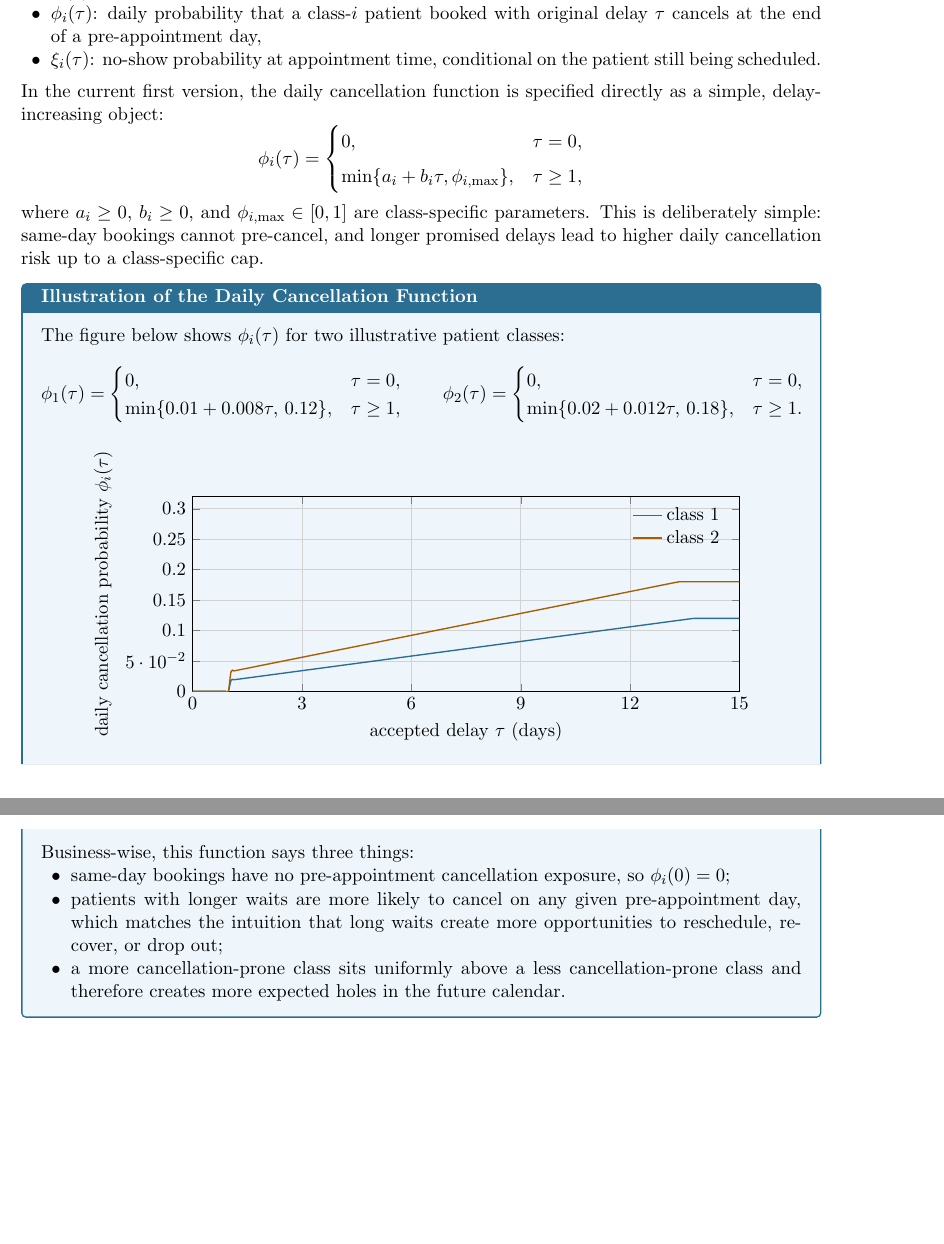
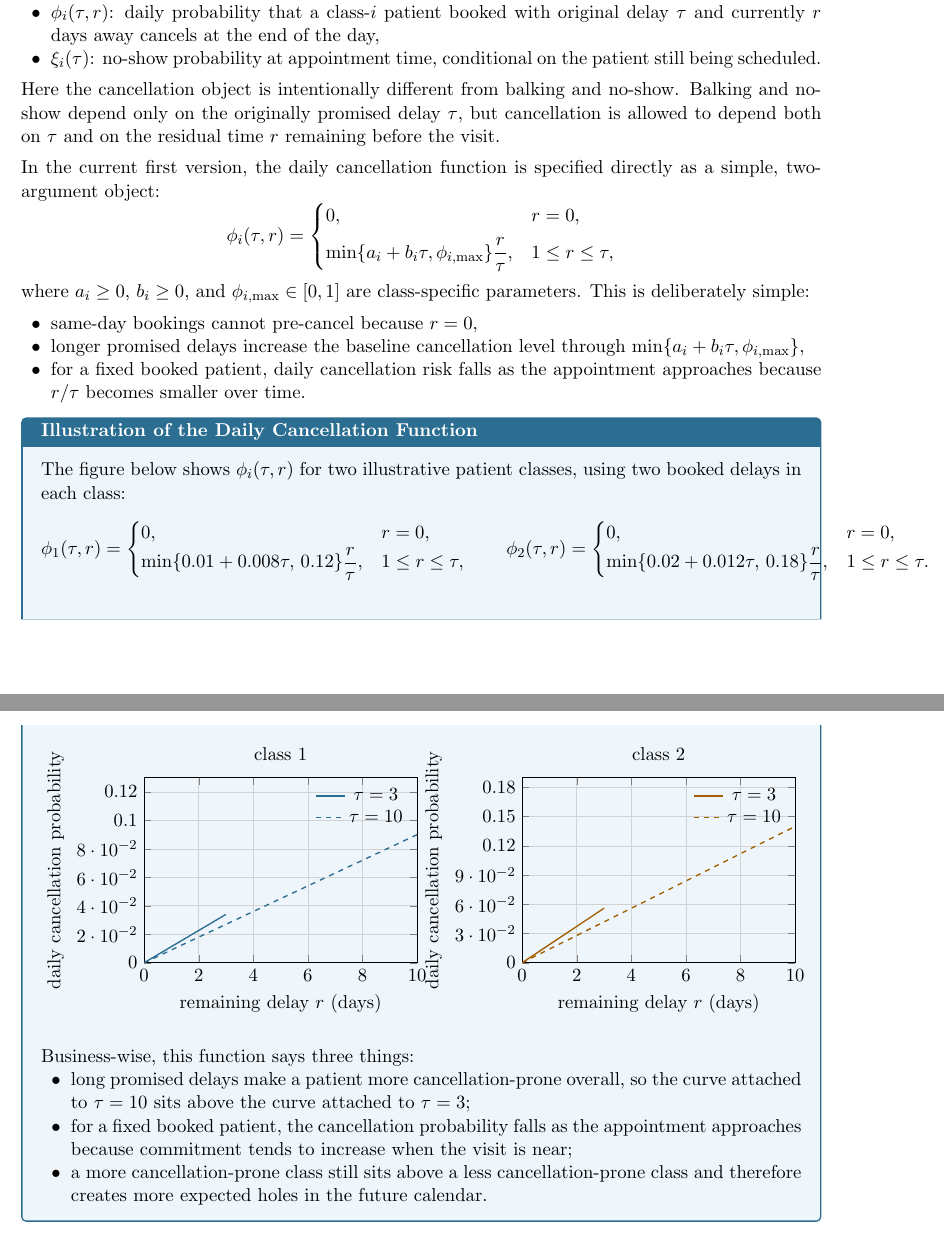
Before and after one commit to alexandre-sdd/research_cuimc_queuing, a LaTeX document (Documents/generated_notes/first_two_class_simulation_note.tex): two parts of pages 6 and 7 of 13 before the commit and two parts of pages 6 and 7 of 14 after it, joined at a grey line, cut so that both start at the same text, the shorter picture padded with empty space. Compiled offline with pdfLaTeX.

Commit message:
docs: model cancellation with tau and residual delay

```diff
--- a/Documents/generated_notes/first_two_class_simulation_note.tex
+++ b/Documents/generated_notes/first_two_class_simulation_note.tex
@@ -361,83 +361,104 @@ The interpretation is therefore:
     \item $p$: fraction of arrivals belonging to class 1,
     \item $\lambda_i$: implied arrival rate of class-$i$ requests per slot,
     \item $b_i(\tau)$: probability the patient declines the offered slot because the offered delay is too large,
-    \item $\phi_i(\tau)$: daily probability that a class-$i$ patient booked with original delay $\tau$ cancels at the end of a pre-appointment day,
+    \item $\phi_i(\tau,r)$: daily probability that a class-$i$ patient booked with original delay $\tau$ and currently $r$ days away cancels at the end of the day,
     \item $\xi_i(\tau)$: no-show probability at appointment time, conditional on the patient still being scheduled.
 \end{itemize}
 
+Here the cancellation object is intentionally different from balking and no-show. Balking and
+no-show depend only on the originally promised delay \(\tau\), but cancellation is allowed to
+depend both on \(\tau\) and on the residual time \(r\) remaining before the visit.
+
 In the current first version, the daily cancellation function is specified directly as a simple,
-delay-increasing object:
+two-argument object:
 \[
-\phi_i(\tau)=
+\phi_i(\tau,r)=
 \begin{cases}
-0, & \tau=0,\\[0.4em]
-\min\{a_i+b_i\tau,\phi_{i,\max}\}, & \tau\ge 1,
+0, & r=0,\\[0.4em]
+\min\{a_i+b_i\tau,\phi_{i,\max}\}\dfrac{r}{\tau}, & 1\le r \le \tau,
 \end{cases}
 \]
 where \(a_i \ge 0\), \(b_i \ge 0\), and \(\phi_{i,\max}\in[0,1]\) are class-specific parameters.
-This is deliberately simple: same-day bookings cannot pre-cancel, and longer promised delays lead to
-higher daily cancellation risk up to a class-specific cap.
+This is deliberately simple:
+\begin{itemize}[nosep]
+    \item same-day bookings cannot pre-cancel because \(r=0\),
+    \item longer promised delays increase the baseline cancellation level through \(\min\{a_i+b_i\tau,\phi_{i,\max}\}\),
+    \item for a fixed booked patient, daily cancellation risk falls as the appointment approaches because \(r/\tau\) becomes smaller over time.
+\end{itemize}
 
 \begin{examplebox}[title={Illustration of the Daily Cancellation Function}]
-The figure below shows \(\phi_i(\tau)\) for two illustrative patient classes:
+The figure below shows \(\phi_i(\tau,r)\) for two illustrative patient classes, using two booked
+delays in each class:
 \[
-\phi_1(\tau)=
+\phi_1(\tau,r)=
 \begin{cases}
-0, & \tau=0,\\
-\min\{0.01+0.008\tau,\,0.12\}, & \tau\ge 1,
+0, & r=0,\\
+\min\{0.01+0.008\tau,\,0.12\}\dfrac{r}{\tau}, & 1\le r\le \tau,
 \end{cases}
 \qquad
-\phi_2(\tau)=
+\phi_2(\tau,r)=
 \begin{cases}
-0, & \tau=0,\\
-\min\{0.02+0.012\tau,\,0.18\}, & \tau\ge 1.
+0, & r=0,\\
+\min\{0.02+0.012\tau,\,0.18\}\dfrac{r}{\tau}, & 1\le r\le \tau.
 \end{cases}
 \]
 
 \begin{center}
 \begin{tikzpicture}
 \begin{axis}[
-    width=0.82\linewidth,
-    height=5.6cm,
-    xlabel={accepted delay \(\tau\) (days)},
-    ylabel={daily cancellation probability \(\phi_i(\tau)\)},
+    width=0.46\linewidth,
+    height=5.4cm,
+    xlabel={remaining delay \(r\) (days)},
+    ylabel={daily cancellation probability},
     xmin=0,
-    xmax=15,
+    xmax=10,
     ymin=0,
-    ymax=0.32,
-    xtick={0,3,6,9,12,15},
-    ytick={0,0.05,0.10,0.15,0.20,0.25,0.30},
+    ymax=0.13,
+    xtick={0,2,4,6,8,10},
+    ytick={0,0.02,0.04,0.06,0.08,0.10,0.12},
     grid=both,
     grid style={gray!20},
     major grid style={gray!35},
+    title={class 1},
     legend style={draw=none, fill=none, at={(0.98,0.98)}, anchor=north east},
 ]
-\addplot[
-    smooth,
-    thick,
-    color=FrameBlue,
-    domain=0:15,
-    samples=200,
-] {x < 1 ? 0 : min(0.01 + 0.008*x, 0.12)};
-\addlegendentry{class 1}
-
-\addplot[
-    smooth,
-    thick,
-    color=FrameGold,
-    domain=0:15,
-    samples=200,
-] {x < 1 ? 0 : min(0.02 + 0.012*x, 0.18)};
-\addlegendentry{class 2}
+\addplot[smooth, thick, color=FrameBlue, domain=0:3, samples=100] {x <= 0 ? 0 : min(0.01 + 0.008*3, 0.12)*(x/3)};
+\addlegendentry{\(\tau=3\)}
+\addplot[smooth, thick, dashed, color=FrameBlue, domain=0:10, samples=100] {x <= 0 ? 0 : min(0.01 + 0.008*10, 0.12)*(x/10)};
+\addlegendentry{\(\tau=10\)}
+\end{axis}
+\begin{axis}[
+    at={(7.8cm,0cm)},
+    anchor=south west,
+    width=0.46\linewidth,
+    height=5.4cm,
+    xlabel={remaining delay \(r\) (days)},
+    ylabel={daily cancellation probability},
+    xmin=0,
+    xmax=10,
+    ymin=0,
+    ymax=0.19,
+    xtick={0,2,4,6,8,10},
+    ytick={0,0.03,0.06,0.09,0.12,0.15,0.18},
+    grid=both,
+    grid style={gray!20},
+    major grid style={gray!35},
+    title={class 2},
+    legend style={draw=none, fill=none, at={(0.98,0.98)}, anchor=north east},
+]
+\addplot[smooth, thick, color=FrameGold, domain=0:3, samples=100] {x <= 0 ? 0 : min(0.02 + 0.012*3, 0.18)*(x/3)};
+\addlegendentry{\(\tau=3\)}
+\addplot[smooth, thick, dashed, color=FrameGold, domain=0:10, samples=100] {x <= 0 ? 0 : min(0.02 + 0.012*10, 0.18)*(x/10)};
+\addlegendentry{\(\tau=10\)}
 \end{axis}
 \end{tikzpicture}
 \end{center}
 
 Business-wise, this function says three things:
 \begin{itemize}[nosep]
-    \item same-day bookings have no pre-appointment cancellation exposure, so \(\phi_i(0)=0\);
-    \item patients with longer waits are more likely to cancel on any given pre-appointment day, which matches the intuition that long waits create more opportunities to reschedule, recover, or drop out;
-    \item a more cancellation-prone class sits uniformly above a less cancellation-prone class and therefore creates more expected holes in the future calendar.
+    \item long promised delays make a patient more cancellation-prone overall, so the curve attached to \(\tau=10\) sits above the curve attached to \(\tau=3\);
+    \item for a fixed booked patient, the cancellation probability falls as the appointment approaches because commitment tends to increase when the visit is near;
+    \item a more cancellation-prone class still sits above a less cancellation-prone class and therefore creates more expected holes in the future calendar.
 \end{itemize}
 \end{examplebox}
 
@@ -475,3 +497,6 @@ stored as $(i,\tau)$ cancels independently with probability $\phi_i(\tau)$.
 Any canceled future slot is therefore reopened before day $D+1$ begins.
 This timing is operationally natural:
 \begin{itemize}[nosep]
+    \item a booking with $\tau=1$ gets exactly one chance to cancel, namely with probability $\phi_i(1,1)$ at the end of the booking day,
+    \item a booking with $\tau=2$ gets two daily cancellation opportunities, first with probability $\phi_i(2,2)$ and then, if still scheduled, with probability $\phi_i(2,1)$,
+    \item so longer waits create both more cancellation opportunities and a larger initial cancellation hazard, while the daily hazard falls as the visit gets closer.
```
Also changed, not shown: Documents/generated_notes/project_journal.md (+4 -4 lines), Documents/generated_notes/first_two_class_simulation_note.pdf, Documents/generated_notes/first_two_class_simulation_note.tex (35 more changed lines), 2 other files.
